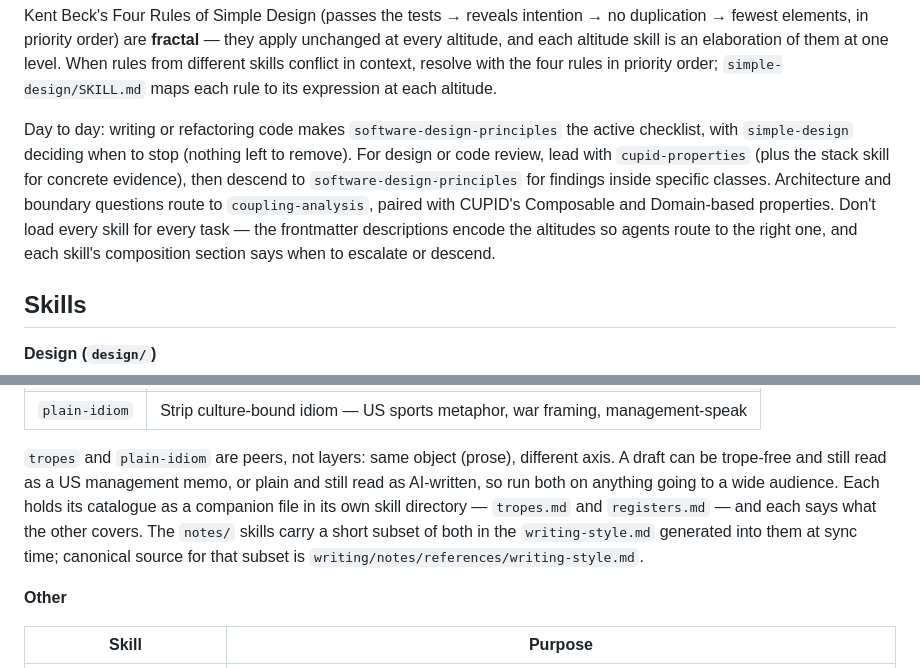
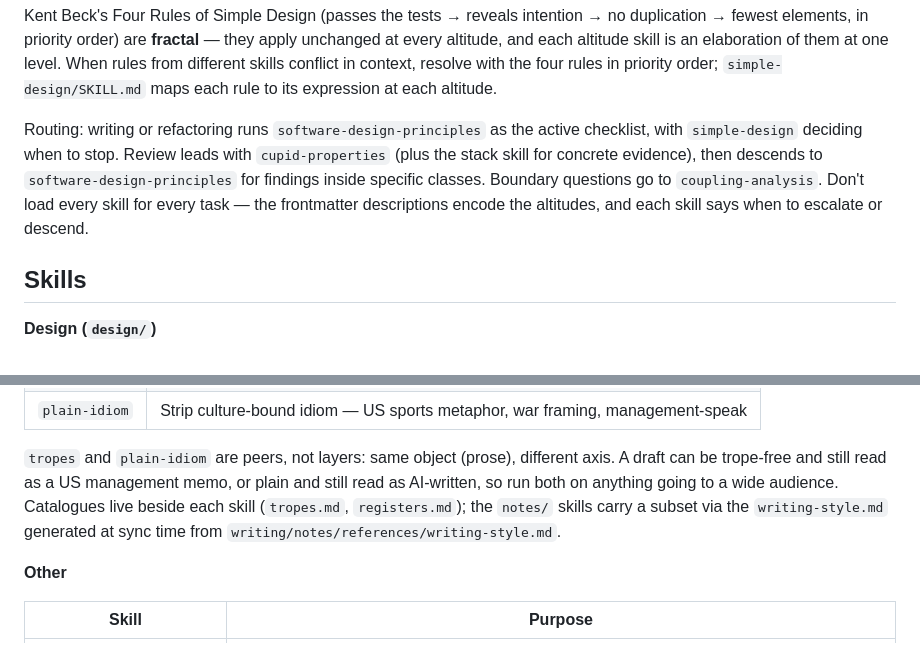
Before and after one commit to MarkGravestock/ai-skills, a Markdown page: skills/README.md, 2 parts joined by grey strips. GitHub-like rendering.

```diff
--- a/skills/README.md
+++ b/skills/README.md
@@ -19,15 +19,12 @@ every altitude, and each altitude skill is an elaboration of them at one level.
 from different skills conflict in context, resolve with the four rules in priority order;
 `simple-design/SKILL.md` maps each rule to its expression at each altitude.
 
-Day to day: writing or refactoring code makes `software-design-principles` the
-active checklist, with `simple-design` deciding when to stop (nothing left to
-remove). For design or code review, lead with `cupid-properties` (plus the
-stack skill for concrete evidence), then descend to
-`software-design-principles` for findings inside specific classes.
-Architecture and boundary questions route to `coupling-analysis`, paired with
-CUPID's Composable and Domain-based properties. Don't load every skill for
-every task — the frontmatter descriptions encode the altitudes so agents
-route to the right one, and each skill's composition section says when to
+Routing: writing or refactoring runs `software-design-principles` as the active
+checklist, with `simple-design` deciding when to stop. Review leads with
+`cupid-properties` (plus the stack skill for concrete evidence), then descends to
+`software-design-principles` for findings inside specific classes. Boundary
+questions go to `coupling-analysis`. Don't load every skill for every task — the
+frontmatter descriptions encode the altitudes, and each skill says when to
 escalate or descend.
 
 ## Skills
@@ -63,10 +60,9 @@ escalate or descend.
 
 `tropes` and `plain-idiom` are peers, not layers: same object (prose), different axis. A
 draft can be trope-free and still read as a US management memo, or plain and still read as
-AI-written, so run both on anything going to a wide audience. Each holds its catalogue as a
-companion file in its own skill directory — `tropes.md` and `registers.md` — and each says
-what the other covers. The `notes/` skills carry a short subset of both in the
-`writing-style.md` generated into them at sync time; canonical source for that subset is
+AI-written, so run both on anything going to a wide audience. Catalogues live beside each
+skill (`tropes.md`, `registers.md`); the `notes/` skills carry a subset via the
+`writing-style.md` generated at sync time from
 `writing/notes/references/writing-style.md`.
 
 **Other**
```
Also changed, not shown: ReadMe.md (+16 -25 lines), practices/delivery-process.md (+57 -109 lines).
